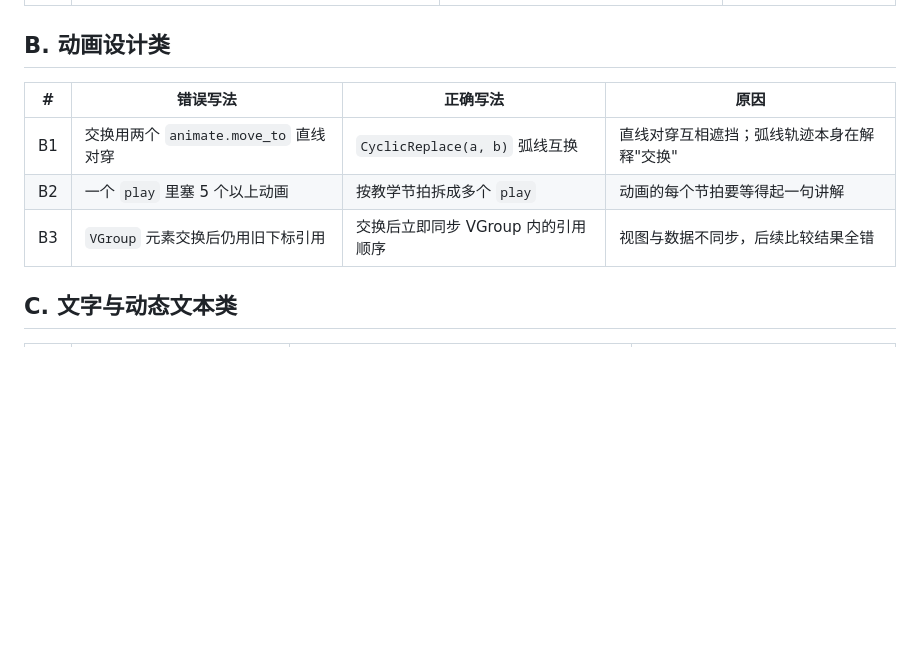
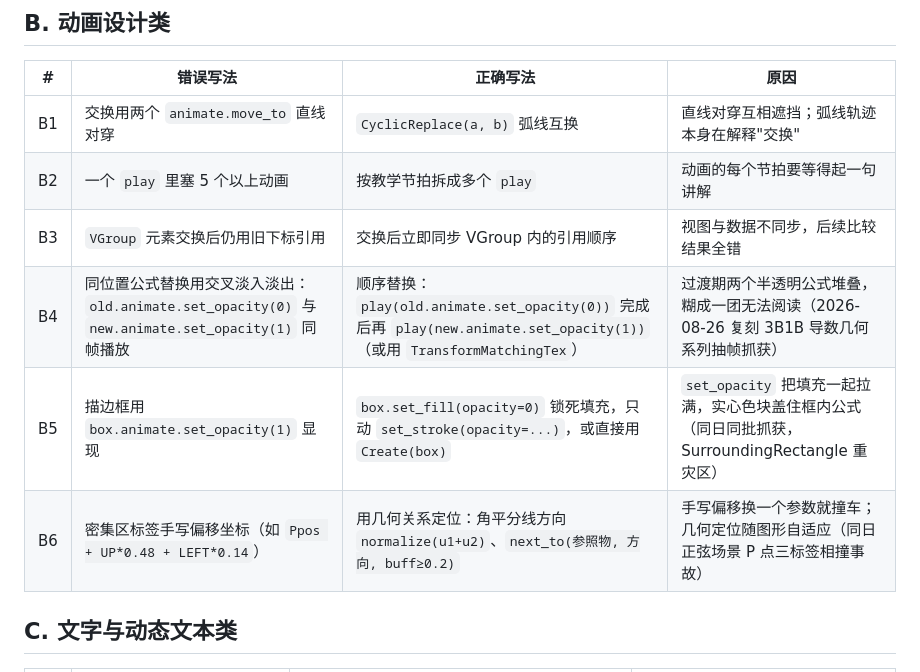
Before and after one commit to Scorpio69t/teach-math-with-manim, a Markdown page: skill/rules/pitfalls.md, the part around the change. GitHub-like rendering; blank space fills up the shorter version.

Commit message:
docs: pitfalls 新增 B4-B6（公式交叉淡出堆叠/描边框实心填充/密集区标签手写偏移，导数几何系列复刻事故）

```diff
--- a/skill/rules/pitfalls.md
+++ b/skill/rules/pitfalls.md
@@ -21,6 +21,9 @@
 | B1 | 交换用两个 `animate.move_to` 直线对穿 | `CyclicReplace(a, b)` 弧线互换 | 直线对穿互相遮挡；弧线轨迹本身在解释"交换" |
 | B2 | 一个 `play` 里塞 5 个以上动画 | 按教学节拍拆成多个 `play` | 动画的每个节拍要等得起一句讲解 |
 | B3 | `VGroup` 元素交换后仍用旧下标引用 | 交换后立即同步 VGroup 内的引用顺序 | 视图与数据不同步，后续比较结果全错 |
+| B4 | 同位置公式替换用交叉淡入淡出：`old.animate.set_opacity(0)` 与 `new.animate.set_opacity(1)` 同帧播放 | 顺序替换：`play(old.animate.set_opacity(0))` 完成后再 `play(new.animate.set_opacity(1))`（或用 `TransformMatchingTex`） | 过渡期两个半透明公式堆叠，糊成一团无法阅读（2026-08-26 复刻 3B1B 导数几何系列抽帧抓获） |
+| B5 | 描边框用 `box.animate.set_opacity(1)` 显现 | `box.set_fill(opacity=0)` 锁死填充，只动 `set_stroke(opacity=...)`，或直接用 `Create(box)` | `set_opacity` 把填充一起拉满，实心色块盖住框内公式（同日同批抓获，SurroundingRectangle 重灾区） |
+| B6 | 密集区标签手写偏移坐标（如 `Ppos + UP*0.48 + LEFT*0.14`） | 用几何关系定位：角平分线方向 `normalize(u1+u2)`、`next_to(参照物, 方向, buff≥0.2)` | 手写偏移换一个参数就撞车；几何定位随图形自适应（同日正弦场景 P 点三标签相撞事故） |
 
 ## C. 文字与动态文本类
 
```
